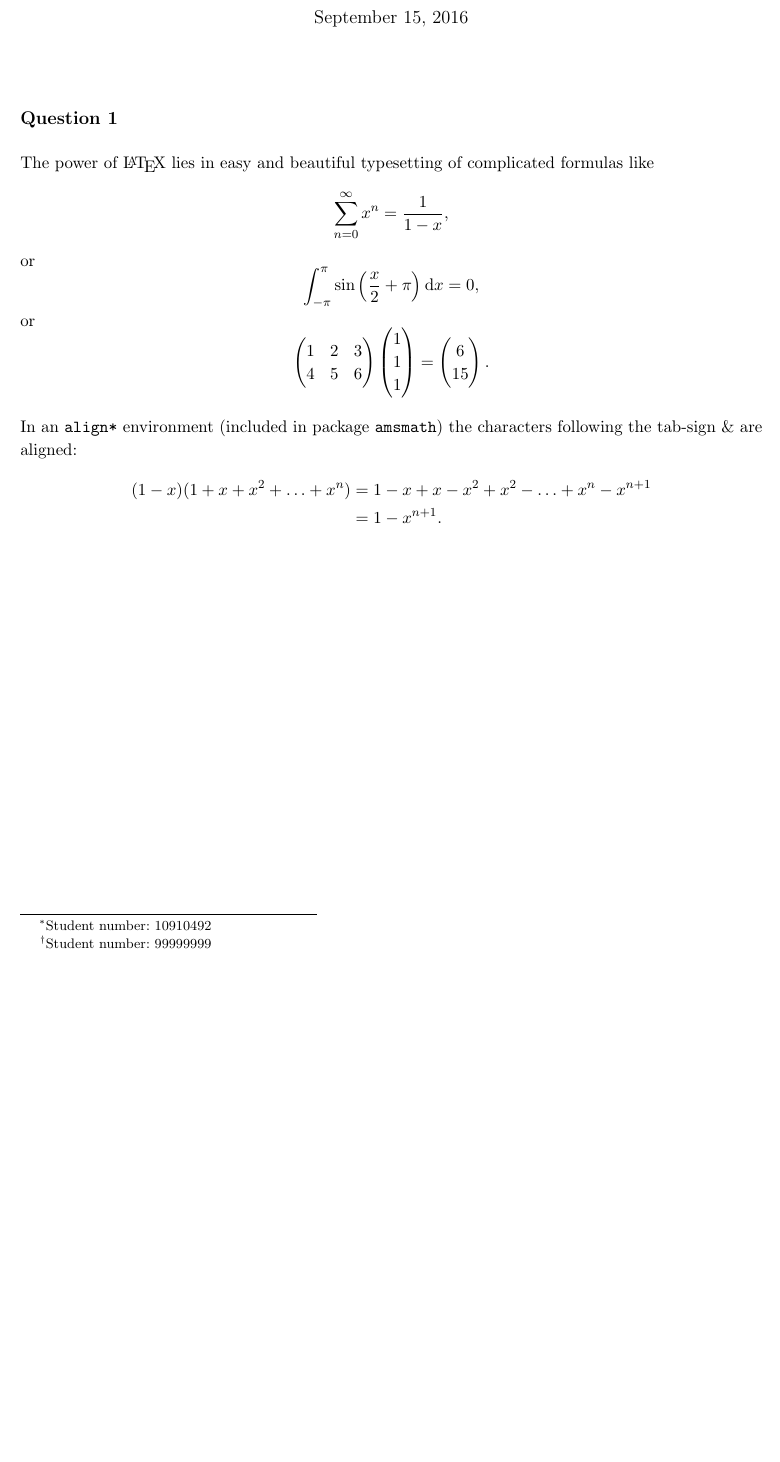
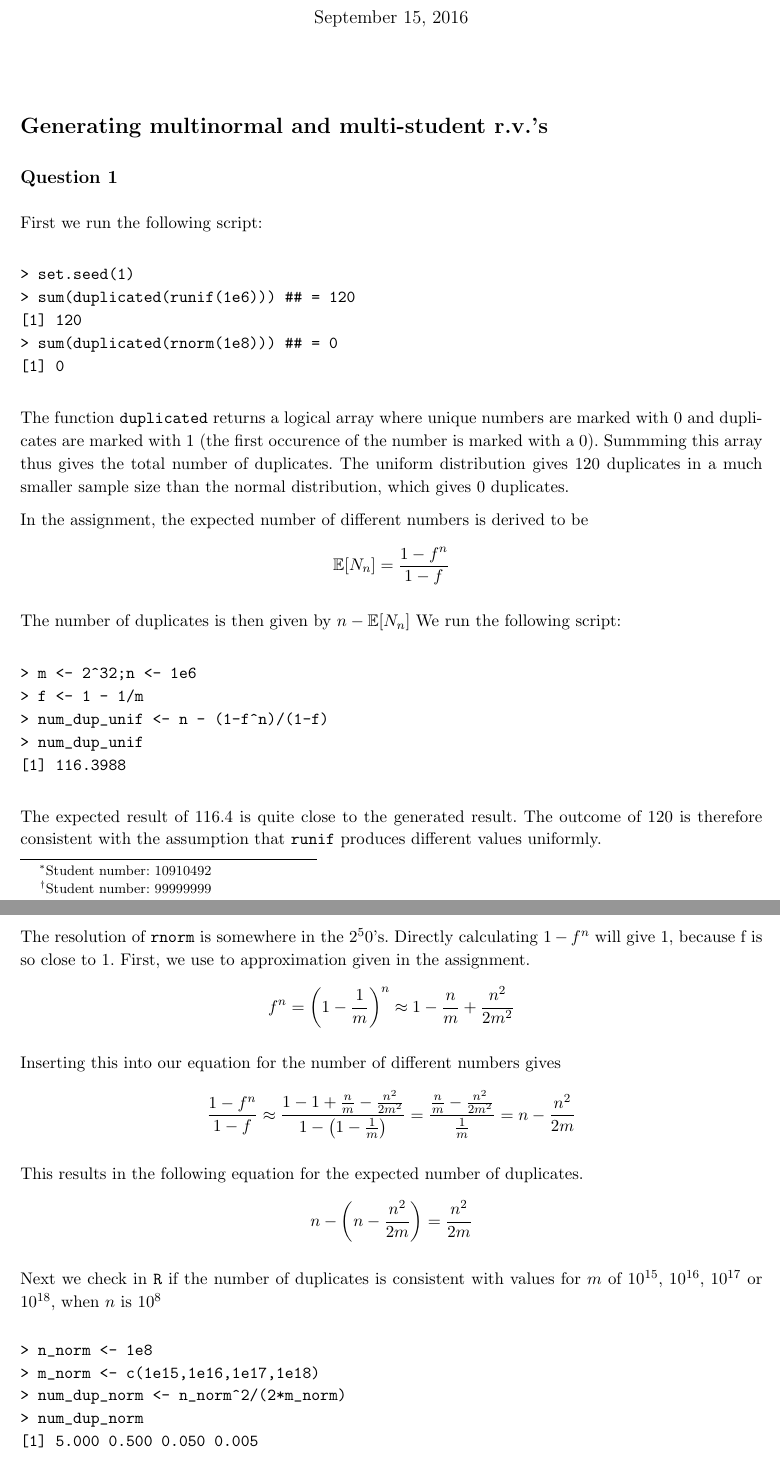
Before and after one commit to NielsKeizer/UvA-NonLife, a LaTeX document (LaTeX/NL1.tex): part of the page before the commit and two parts of pages 1 and 2 of 2 after it, the two joined at a grey line, cut so that both start at the same text, the shorter picture padded with empty space. Compiled offline with pdfLaTeX.

Commit message:
Vraag 1 uitgewerkt in LaTeX

```diff
--- a/LaTeX/NL1.tex
+++ b/LaTeX/NL1.tex
@@ -1,7 +1,7 @@
 \documentclass[11pt]{article}
 
 \usepackage[english]{babel}                 %% hyphenation rules, spell-checker
-\usepackage{amsmath}                        %% macros like align* and pmatrix
+\usepackage{amsmath,amssymb}                        %% macros like align* and pmatrix
 \usepackage{graphicx,epstopdf}              %% for .eps graphs
 \usepackage[official]{eurosym}              %% 1 \euro
 \usepackage[a4paper,margin=2cm]{geometry}   %% margins
@@ -10,6 +10,7 @@
 \addtolength{\parskip}{0.5\baselineskip}    %% some white space between paragraphs
 \setlength{\parindent}{0pt}                 %% but no indentation
 \renewcommand{\baselinestretch}{1.1}        %% line spacing of TeX is small
+\DeclareMathOperator{\E}{\mathbb{E}}
 
 \title{Non-life --- Assignment NL1}  %% don't forget to change!
 
@@ -25,40 +26,66 @@
 
 \maketitle
 
+\section*{Generating multinormal and multi-student r.v.'s}
+
 \subsection*{Question 1}
 
-The power of \LaTeX~lies in easy and beautiful typesetting of complicated formulas like
-\[
-   \sum_{n=0}^\infty x^n = \frac{1}{1-x},
-\]
-or
-\[
-   \int_{-\pi}^{\pi} \sin \left(\frac{x}{2}+\pi\right) \text{d}x = 0,
-\]
-or
-\[
-  \begin{pmatrix}
-    1 & 2 & 3 \\ %% \\ denotes `next row/line'; & denotes `next column'
-    4 & 5 & 6
-  \end{pmatrix}
-  \begin{pmatrix}
-    1 \\ 1 \\ 1
-  \end{pmatrix}
-  =
-  \begin{pmatrix}
-    6 \\ 15
-  \end{pmatrix}.
-\]
+First we run the following script:
 
-In an \verb!align*! environment (included in package \verb!amsmath!) the characters following the tab-sign \& are aligned:
-\begin{align*}
-  ( 1 - x ) ( 1 + x + x^2 + \ldots + x^n )
-  & =
-  1 - x + x - x^2 + x^2 - \ldots + x^n - x^{n+1}
-  \\ %% denotes `next line'
-  & =
-  1 - x^{n+1}.
-\end{align*}
+\begin{verbatim}
+> set.seed(1)
+> sum(duplicated(runif(1e6))) ## = 120
+[1] 120
+> sum(duplicated(rnorm(1e8))) ## = 0
+[1] 0
+\end{verbatim}
 
+The function \verb|duplicated| returns a logical array where unique numbers are marked with 0 and duplicates are marked with 1 (the first occurence of the number is marked with a 0). Summming this array thus gives the total number of duplicates. The uniform distribution gives 120 duplicates in a much smaller sample size than the normal distribution, which gives 0 duplicates.
+
+In the assignment, the expected number of different numbers is derived to be
+\begin{displaymath}
+  \E[N_n] = \frac{1 - f^n}{1-f}
+\end{displaymath}
+
+The number of duplicates is then given by
+$n - \E[N_n]$
+We run the following script:
+
+\begin{verbatim}
+> m <- 2^32;n <- 1e6
+> f <- 1 - 1/m
+> num_dup_unif <- n - (1-f^n)/(1-f)
+> num_dup_unif
+[1] 116.3988
+\end{verbatim}
+
+The expected result of 116.4 is quite close to the generated result. The outcome of 120 is therefore consistent with the assumption that \verb|runif| produces different values uniformly.
+
+The resolution of \verb|rnorm| is somewhere in the $2^50$'s. Directly calculating $1 - f^n$ will give $1$, because f is so close to $1$.
+First, we use to approximation given in the assignment.
+\begin{displaymath}
+f^n = \left( 1 - \frac{1}{m}\right)^n \approx 1 - \frac{n}{m} + \frac{n^2}{2m^2}
+\end{displaymath}
+
+Inserting this into our equation for the number of different numbers gives
+\begin{displaymath}
+\frac{1 - f^n}{1-f} \approx \frac{1 - 1 + \frac{n}{m} - \frac{n^2}{2m^2}}{1- \left(1 - \frac{1}{m}\right)}  = \frac{\frac{n}{m} - \frac{n^2}{2m^2}}{\frac{1}{m}} = n - \frac{n^2}{2m}
+\end{displaymath}
+
+This results in the following equation for the expected number of duplicates.
+\begin{displaymath}
+n - \left(n - \frac{n^2}{2m}\right) = \frac{n^2}{2m}
+\end{displaymath}
+
+Next we check in \verb|R| if the number of duplicates is consistent with values for $m$ of $10^{15}$, $10^{16}$, $10^{17}$ or $10^{18}$, when $n$ is $10^8$
+\begin{verbatim}
+> n_norm <- 1e8
+> m_norm <- c(1e15,1e16,1e17,1e18)
+> num_dup_norm <- n_norm^2/(2*m_norm)
+> num_dup_norm
+[1] 5.000 0.500 0.050 0.005
+\end{verbatim}
+
+The obtained result seems to be consistent with a resolution of $10^{16}$ or higher.
 
 \end{document}
```
Also changed, not shown: LaTeX/NL1.pdf, LaTeX/Template/NL-Template.pdf.
